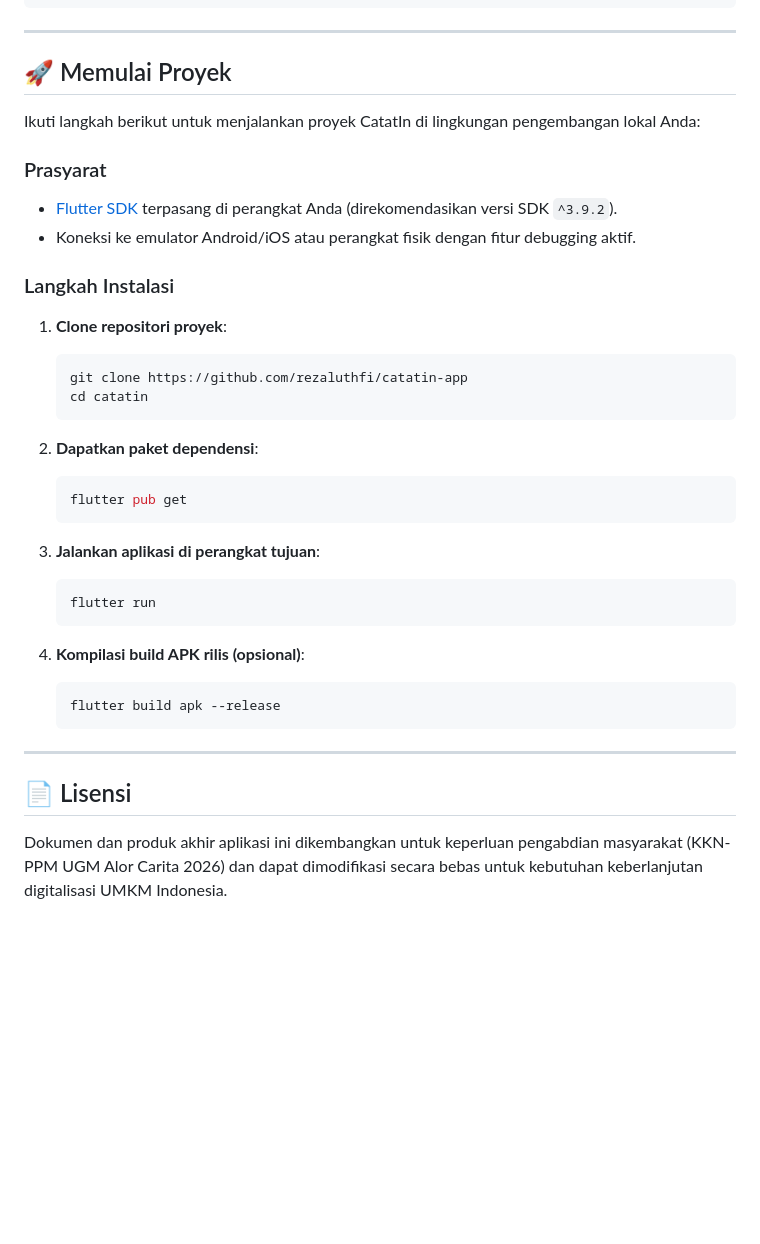
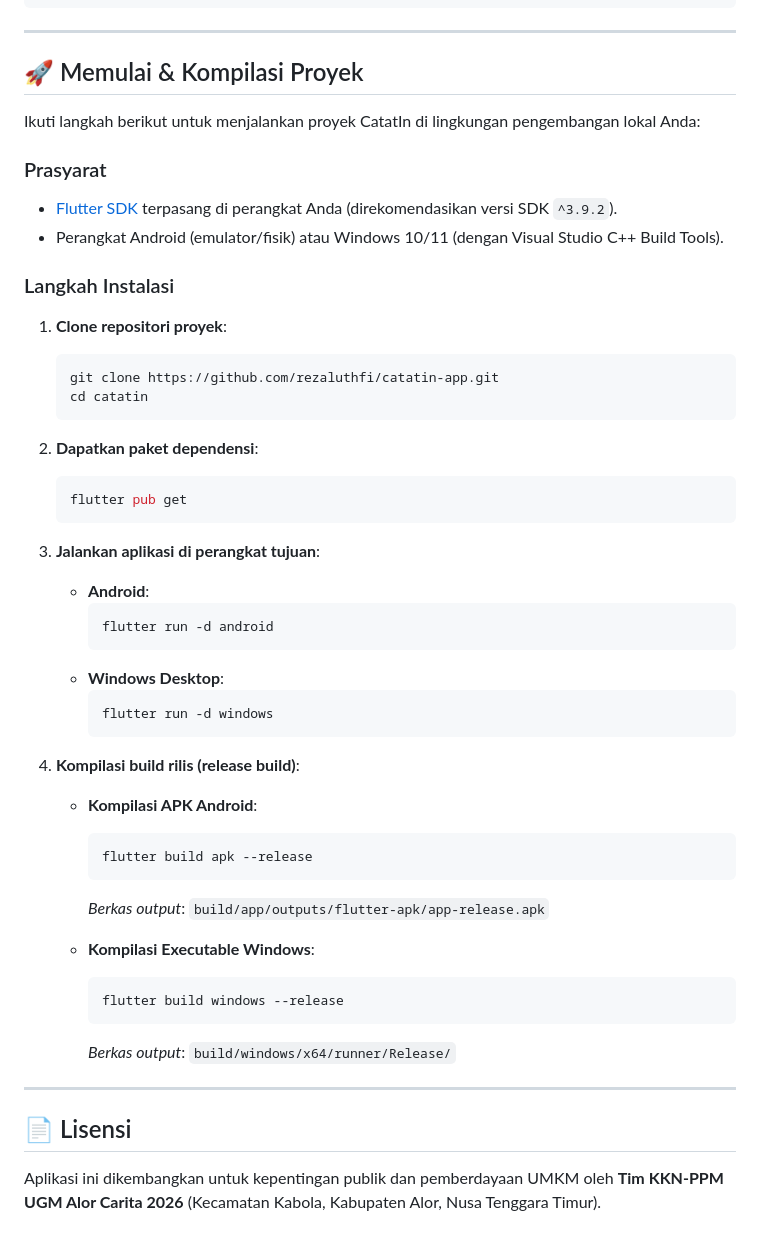
Before and after one commit to rezaluthfi/catatin-app, a Markdown page: README.md, the part around one of its changes. Drawn GitHub-style; blank space fills up the shorter version.

````diff
--- a/README.md
+++ b/README.md
@@ -67,19 +86,19 @@ lib/
 
 ---
 
-## 🚀 Memulai Proyek
+## 🚀 Memulai & Kompilasi Proyek
 
 Ikuti langkah berikut untuk menjalankan proyek CatatIn di lingkungan pengembangan lokal Anda:
 
 ### Prasyarat
 - [Flutter SDK](https://docs.flutter.dev/get-started/install) terpasang di perangkat Anda (direkomendasikan versi SDK `^3.9.2`).
-- Koneksi ke emulator Android/iOS atau perangkat fisik dengan fitur debugging aktif.
+- Perangkat Android (emulator/fisik) atau Windows 10/11 (dengan Visual Studio C++ Build Tools).
 
 ### Langkah Instalasi
 
 1. **Clone repositori proyek**:
    ```bash
-   git clone https://github.com/rezaluthfi/catatin-app
+   git clone https://github.com/rezaluthfi/catatin-app.git
    cd catatin
    ```
 
@@ -89,17 +108,30 @@ Ikuti langkah berikut untuk menjalankan proyek CatatIn di lingkungan pengembanga
    ```
 
 3. **Jalankan aplikasi di perangkat tujuan**:
-   ```bash
-   flutter run
-   ```
+   - **Android**:
+     ```bash
+     flutter run -d android
+     ```
+   - **Windows Desktop**:
+     ```bash
+     flutter run -d windows
+     ```
 
-4. **Kompilasi build APK rilis (opsional)**:
-   ```bash
-   flutter build apk --release
-   ```
+4. **Kompilasi build rilis (release build)**:
+   - **Kompilasi APK Android**:
+     ```bash
+     flutter build apk --release
+     ```
+     *Berkas output*: `build/app/outputs/flutter-apk/app-release.apk`
+
+   - **Kompilasi Executable Windows**:
+     ```bash
+     flutter build windows --release
+     ```
+     *Berkas output*: `build/windows/x64/runner/Release/`
 
 ---
 
 ## 📄 Lisensi
 
-Dokumen dan produk akhir aplikasi ini dikembangkan untuk keperluan pengabdian masyarakat (KKN-PPM UGM Alor Carita 2026) dan dapat dimodifikasi secara bebas untuk kebutuhan keberlanjutan digitalisasi UMKM Indonesia.
+Aplikasi ini dikembangkan untuk kepentingan publik dan pemberdayaan UMKM oleh **Tim KKN-PPM UGM Alor Carita 2026** (Kecamatan Kabola, Kabupaten Alor, Nusa Tenggara Timur).
````
Also changed, not shown: other parts of README.md (+39 -20 lines).
